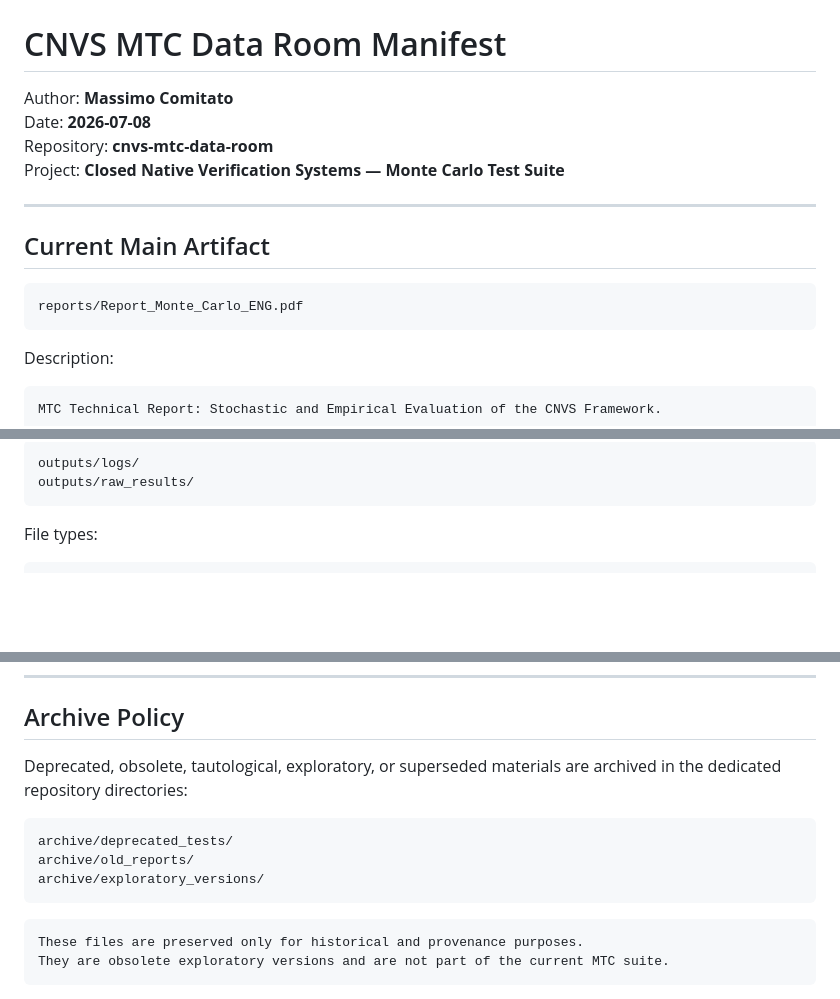
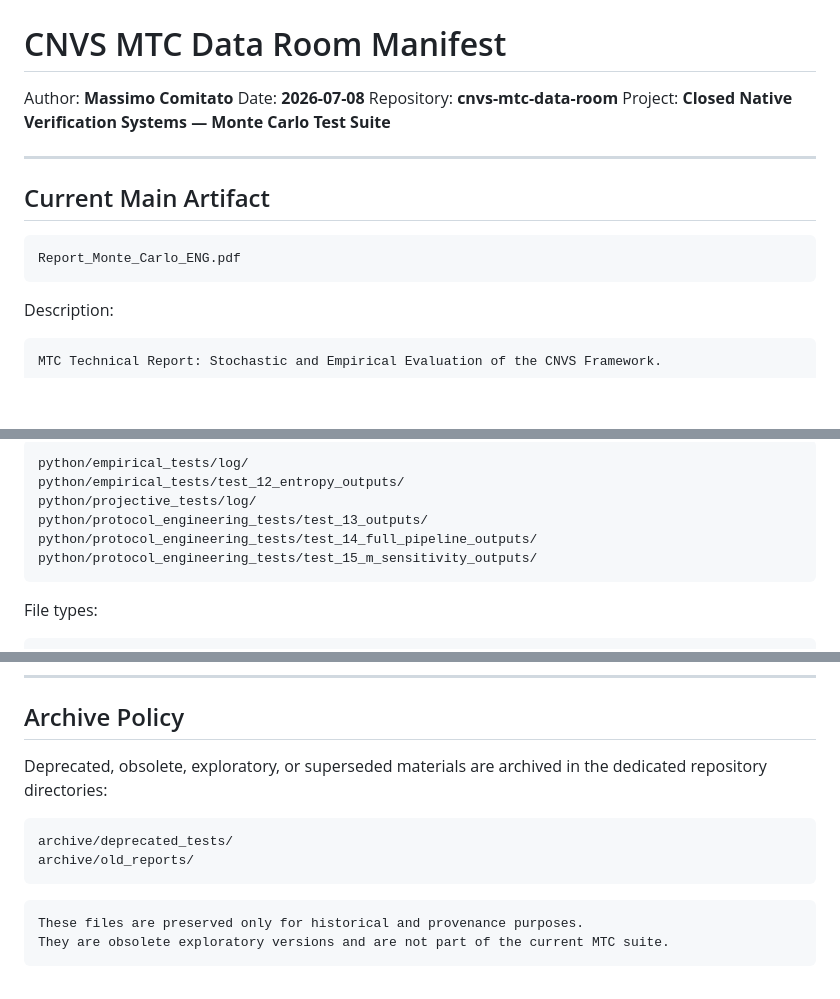
Before and after one commit to massimocomitato-author/golden-protocol-nexus, a Markdown page: CNVS/CNVS-MTC-data-rooom/MANIFEST.md, 3 parts joined by grey strips. Rendered like a GitHub page; blank space fills up the shorter version.

````diff
--- a/CNVS/CNVS-MTC-data-rooom/MANIFEST.md
+++ b/CNVS/CNVS-MTC-data-rooom/MANIFEST.md
@@ -2,17 +2,14 @@
 
 # CNVS MTC Data Room Manifest
 
-Author: **Massimo Comitato**
-Date: **2026-07-08**
-Repository: **cnvs-mtc-data-room**
-Project: **Closed Native Verification Systems — Monte Carlo Test Suite**
+Author: **Massimo Comitato** Date: **2026-07-08** Repository: **cnvs-mtc-data-room** Project: **Closed Native Verification Systems — Monte Carlo Test Suite**
 
 ---
 
 ## Current Main Artifact
 
 ```text
-reports/Report_Monte_Carlo_ENG.pdf
+Report_Monte_Carlo_ENG.pdf
 ```
 
 Description:
@@ -125,7 +110,11 @@ Raw logs and numerical outputs are stored under:
 
 ```text
-outputs/logs/
-outputs/raw_results/
+python/empirical_tests/log/
+python/empirical_tests/test_12_entropy_outputs/
+python/projective_tests/log/
+python/protocol_engineering_tests/test_13_outputs/
+python/protocol_engineering_tests/test_14_full_pipeline_outputs/
+python/protocol_engineering_tests/test_15_m_sensitivity_outputs/
 ```
 
 File types:
@@ -158,14 +147,12 @@ Contents:
 
 ## Archive Policy
 
-Deprecated, obsolete, tautological, exploratory, or superseded materials are archived in the dedicated repository directories:
+Deprecated, obsolete, exploratory, or superseded materials are archived in the dedicated repository directories:
 
 ```text
 archive/deprecated_tests/
 archive/old_reports/
-archive/exploratory_versions/
 ```
-
 
 ```text
 These files are preserved only for historical and provenance purposes.
````
Also changed, not shown: other parts of CNVS/CNVS-MTC-data-rooom/MANIFEST.md (+26 -38 lines).
